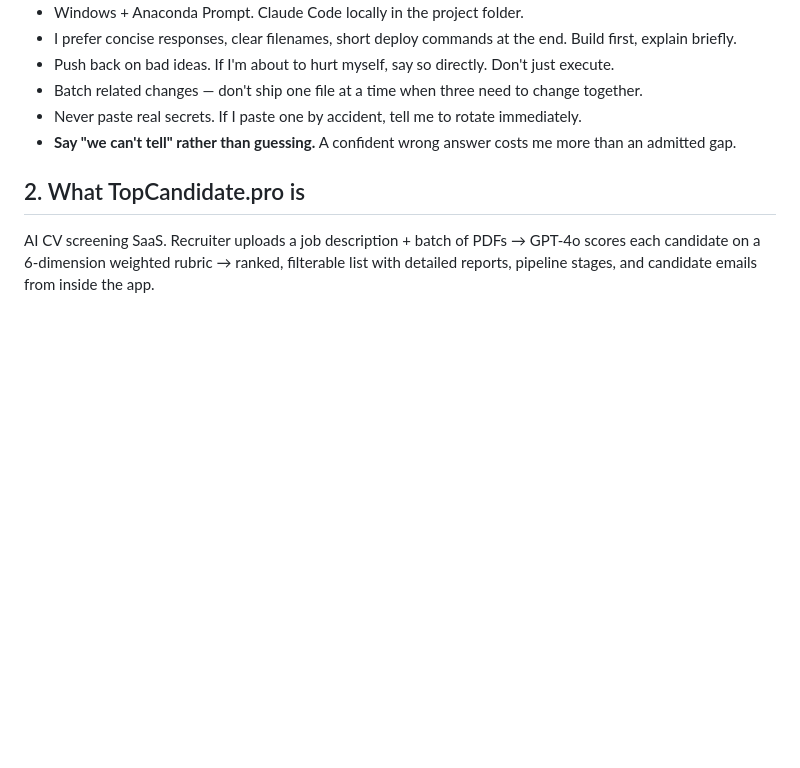
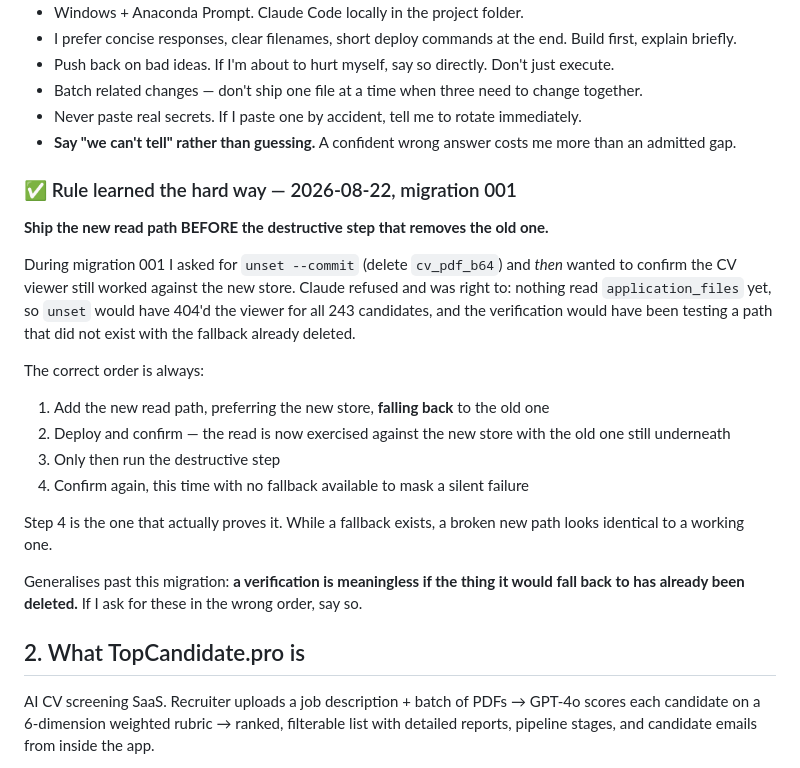
Before and after one commit to Data-Solution-360-3/talentscore-ai, a Markdown page: BRIEF.md, the part around one of its changes. Rendered like a GitHub page; blank space fills up the shorter version.

```diff
--- a/BRIEF.md
+++ b/BRIEF.md
@@ -18,6 +18,23 @@ Anything marked ✅ was verified against live production or the code on the date
 - Batch related changes — don't ship one file at a time when three need to change together.
 - Never paste real secrets. If I paste one by accident, tell me to rotate immediately.
 - **Say "we can't tell" rather than guessing.** A confident wrong answer costs me more than an admitted gap.
+
+### ✅ Rule learned the hard way — 2026-08-22, migration 001
+
+**Ship the new read path BEFORE the destructive step that removes the old one.**
+
+During migration 001 I asked for `unset --commit` (delete `cv_pdf_b64`) and *then* wanted to confirm the CV viewer still worked against the new store. Claude refused and was right to: nothing read `application_files` yet, so `unset` would have 404'd the viewer for all 243 candidates, and the verification would have been testing a path that did not exist with the fallback already deleted.
+
+The correct order is always:
+
+1. Add the new read path, preferring the new store, **falling back** to the old one
+2. Deploy and confirm — the read is now exercised against the new store with the old one still underneath
+3. Only then run the destructive step
+4. Confirm again, this time with no fallback available to mask a silent failure
+
+Step 4 is the one that actually proves it. While a fallback exists, a broken new path looks identical to a working one.
+
+Generalises past this migration: **a verification is meaningless if the thing it would fall back to has already been deleted.** If I ask for these in the wrong order, say so.
 
 ## 2. What TopCandidate.pro is
 
```
Also changed, not shown: other parts of BRIEF.md (+51 -1 lines).
